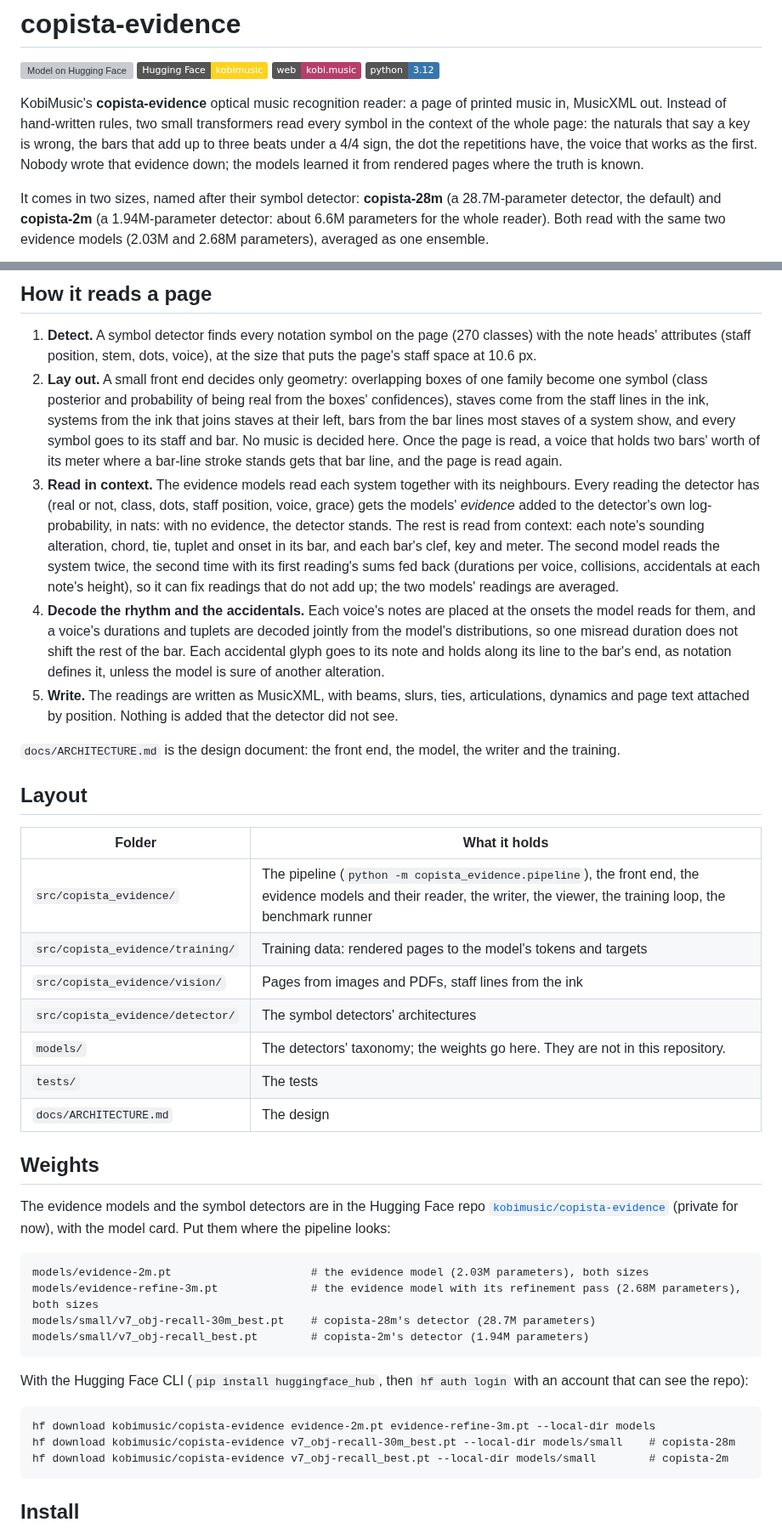
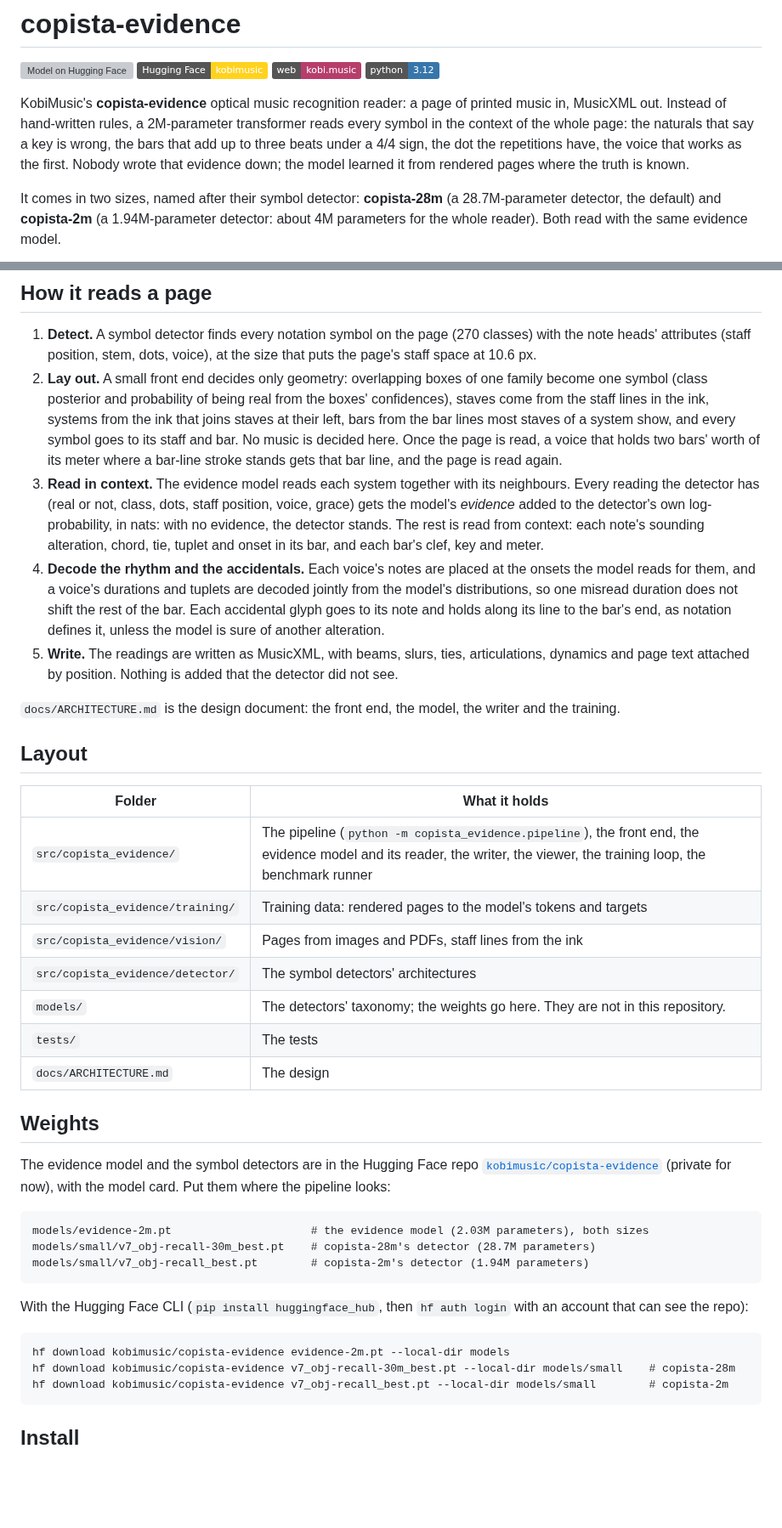
Before and after one commit to kobimusic/copisteria, a Markdown page: README.md, 2 parts joined by grey strips. Shown at 85% size. Drawn GitHub-style; badges without logos; blank space fills up the shorter version; grey boxes are pictures that could not be loaded.

````diff
--- a/README.md
+++ b/README.md
@@ -11,14 +11,14 @@
 </p>
 
 KobiMusic's **copista-evidence** optical music recognition reader: a page of printed music in, MusicXML out. Instead
-of hand-written rules, two small transformers read every symbol in the context of the whole page: the naturals
+of hand-written rules, a 2M-parameter transformer reads every symbol in the context of the whole page: the naturals
 that say a key is wrong, the bars that add up to three beats under a 4/4 sign, the dot the repetitions have, the
-voice that works as the first. Nobody wrote that evidence down; the models learned it from rendered pages where the
+voice that works as the first. Nobody wrote that evidence down; the model learned it from rendered pages where the
 truth is known.
 
 It comes in two sizes, named after their symbol detector: **copista-28m** (a 28.7M-parameter detector, the default)
-and **copista-2m** (a 1.94M-parameter detector: about 6.6M parameters for the whole reader). Both read with the same
-two evidence models (2.03M and 2.68M parameters), averaged as one ensemble.
+and **copista-2m** (a 1.94M-parameter detector: about 4M parameters for the whole reader). Both read with the same
+evidence model.
 
 <picture>
   <source media="(prefers-color-scheme: dark)" srcset="docs/images/compare-scans-dark.png">
@@ -34,13 +34,10 @@ two evidence models (2.03M and 2.68M parameters), averaged as one ensemble.
    ink, systems from the ink that joins staves at their left, bars from the bar lines most staves of a system show,
    and every symbol goes to its staff and bar. No music is decided here. Once the page is read, a voice that holds
    two bars' worth of its meter where a bar-line stroke stands gets that bar line, and the page is read again.
-3. **Read in context.** The evidence models read each system together with its neighbours. Every reading the
-   detector has (real or not, class, dots, staff position, voice, grace) gets the models' *evidence* added to the
+3. **Read in context.** The evidence model reads each system together with its neighbours. Every reading the
+   detector has (real or not, class, dots, staff position, voice, grace) gets the model's *evidence* added to the
    detector's own log-probability, in nats: with no evidence, the detector stands. The rest is read from context:
-   each note's sounding alteration, chord, tie, tuplet and onset in its bar, and each bar's clef, key and meter. The
-   second model reads the system twice, the second time with its first reading's sums fed back (durations per
-   voice, collisions, accidentals at each note's height), so it can fix readings that do not add up; the two
-   models' readings are averaged.
+   each note's sounding alteration, chord, tie, tuplet and onset in its bar, and each bar's clef, key and meter.
 4. **Decode the rhythm and the accidentals.** Each voice's notes are placed at the onsets the model reads for them,
    and a voice's durations and tuplets are decoded jointly from the model's distributions, so one misread duration
    does not shift the rest of the bar. Each accidental glyph goes to its note and holds along its line to the bar's
@@ -54,7 +51,7 @@ two evidence models (2.03M and 2.68M parameters), averaged as one ensemble.
 
 | Folder | What it holds |
 |---|---|
-| `src/copista_evidence/` | The pipeline (`python -m copista_evidence.pipeline`), the front end, the evidence models and their reader, the writer, the viewer, the training loop, the benchmark runner |
+| `src/copista_evidence/` | The pipeline (`python -m copista_evidence.pipeline`), the front end, the evidence model and its reader, the writer, the viewer, the training loop, the benchmark runner |
 | `src/copista_evidence/training/` | Training data: rendered pages to the model's tokens and targets |
 | `src/copista_evidence/vision/` | Pages from images and PDFs, staff lines from the ink |
 | `src/copista_evidence/detector/` | The symbol detectors' architectures |
@@ -64,13 +61,12 @@ two evidence models (2.03M and 2.68M parameters), averaged as one ensemble.
 
 ## Weights
 
-The evidence models and the symbol detectors are in the Hugging Face repo
+The evidence model and the symbol detectors are in the Hugging Face repo
 [`kobimusic/copista-evidence`](https://huggingface.co/kobimusic/copista-evidence) (private for now), with the model
 card. Put them where the pipeline looks:
 
 ```
 models/evidence-2m.pt                     # the evidence model (2.03M parameters), both sizes
-models/evidence-refine-3m.pt              # the evidence model with its refinement pass (2.68M parameters), both sizes
 models/small/v7_obj-recall-30m_best.pt    # copista-28m's detector (28.7M parameters)
 models/small/v7_obj-recall_best.pt        # copista-2m's detector (1.94M parameters)
 ```
@@ -78,7 +74,7 @@ models/small/v7_obj-recall_best.pt        # copista-2m's detector (1.94M paramet
 With the Hugging Face CLI (`pip install huggingface_hub`, then `hf auth login` with an account that can see the repo):
 
 ```
-hf download kobimusic/copista-evidence evidence-2m.pt evidence-refine-3m.pt --local-dir models
+hf download kobimusic/copista-evidence evidence-2m.pt --local-dir models
 hf download kobimusic/copista-evidence v7_obj-recall-30m_best.pt --local-dir models/small    # copista-28m
 hf download kobimusic/copista-evidence v7_obj-recall_best.pt --local-dir models/small        # copista-2m
 ```
````
Also changed, not shown: other parts of README.md (+23 -24 lines), docs/ARCHITECTURE.md (+21 -27 lines), models/README.md (+1 -2 lines), docs/images/compare-renders-dark.png, docs/images/compare-renders-light.png, docs/images/compare-scans-dark.png, docs/images/compare-scans-light.png, 8 other files.
